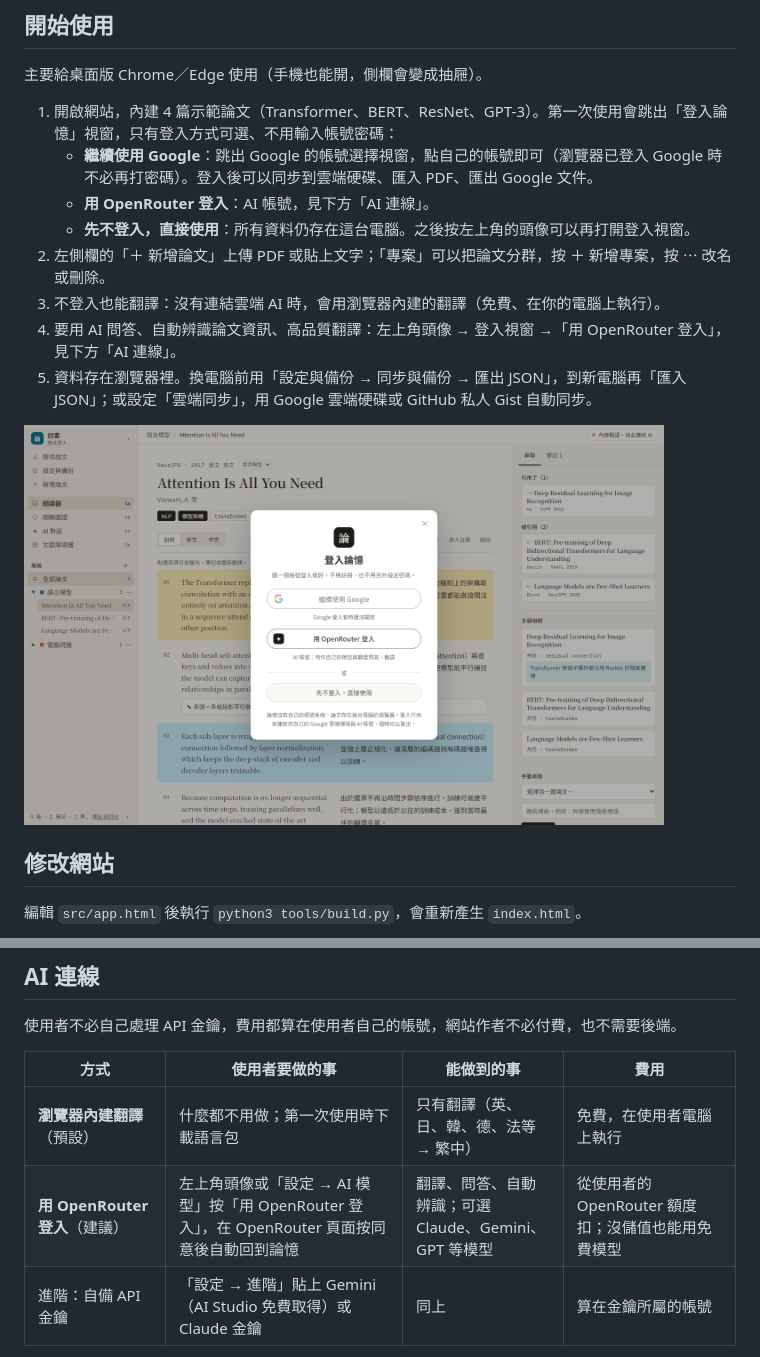
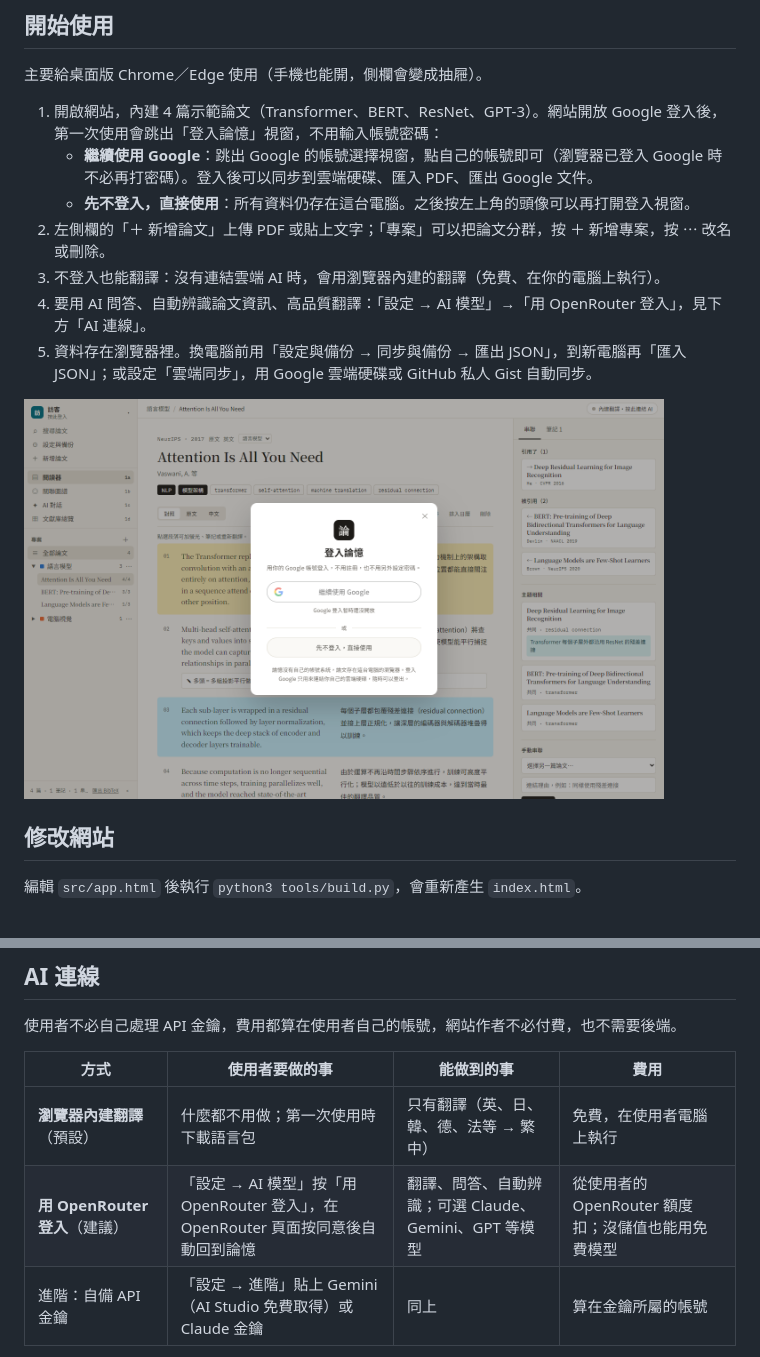
Before and after one commit to charleslin2003-prog/Journal-Article-Memory-Tool, a Markdown page: README.md, 2 parts joined by grey strips. Rendered like a GitHub page; pictures changed too: docs/screenshots/login.png.

```diff
--- a/README.md
+++ b/README.md
@@ -26,12 +26,11 @@
 
 主要給桌面版 Chrome／Edge 使用（手機也能開，側欄會變成抽屜）。
 
-1. 開啟網站，內建 4 篇示範論文（Transformer、BERT、ResNet、GPT-3）。第一次使用會跳出「登入論憶」視窗，只有登入方式可選、不用輸入帳號密碼：
+1. 開啟網站，內建 4 篇示範論文（Transformer、BERT、ResNet、GPT-3）。網站開放 Google 登入後，第一次使用會跳出「登入論憶」視窗，不用輸入帳號密碼：
    - **繼續使用 Google**：跳出 Google 的帳號選擇視窗，點自己的帳號即可（瀏覽器已登入 Google 時不必再打密碼）。登入後可以同步到雲端硬碟、匯入 PDF、匯出 Google 文件。
-   - **用 OpenRouter 登入**：AI 帳號，見下方「AI 連線」。
    - **先不登入，直接使用**：所有資料仍存在這台電腦。之後按左上角的頭像可以再打開登入視窗。
 2. 左側欄的「＋ 新增論文」上傳 PDF 或貼上文字；「專案」可以把論文分群，按 ＋ 新增專案，按 ⋯ 改名或刪除。
 3. 不登入也能翻譯：沒有連結雲端 AI 時，會用瀏覽器內建的翻譯（免費、在你的電腦上執行）。
-4. 要用 AI 問答、自動辨識論文資訊、高品質翻譯：左上角頭像 → 登入視窗 →「用 OpenRouter 登入」，見下方「AI 連線」。
+4. 要用 AI 問答、自動辨識論文資訊、高品質翻譯：「設定 → AI 模型」→「用 OpenRouter 登入」，見下方「AI 連線」。
 5. 資料存在瀏覽器裡。換電腦前用「設定與備份 → 同步與備份 → 匯出 JSON」，到新電腦再「匯入 JSON」；或設定「雲端同步」，用 Google 雲端硬碟或 GitHub 私人 Gist 自動同步。
 
@@ -48,7 +47,7 @@
 | 方式 | 使用者要做的事 | 能做到的事 | 費用 |
 |---|---|---|---|
 | **瀏覽器內建翻譯**（預設） | 什麼都不用做；第一次使用時下載語言包 | 只有翻譯（英、日、韓、德、法等 → 繁中） | 免費，在使用者電腦上執行 |
-| **用 OpenRouter 登入**（建議） | 左上角頭像或「設定 → AI 模型」按「用 OpenRouter 登入」，在 OpenRouter 頁面按同意後自動回到論憶 | 翻譯、問答、自動辨識；可選 Claude、Gemini、GPT 等模型 | 從使用者的 OpenRouter 額度扣；沒儲值也能用免費模型 |
+| **用 OpenRouter 登入**（建議） | 「設定 → AI 模型」按「用 OpenRouter 登入」，在 OpenRouter 頁面按同意後自動回到論憶 | 翻譯、問答、自動辨識；可選 Claude、Gemini、GPT 等模型 | 從使用者的 OpenRouter 額度扣；沒儲值也能用免費模型 |
 | 進階：自備 API 金鑰 | 「設定 → 進階」貼上 Gemini（AI Studio 免費取得）或 Claude 金鑰 | 同上 | 算在金鑰所屬的帳號 |
 
 - **翻譯模式**（設定 → AI 模型）：自動（有雲端 AI 用 AI，沒有用內建）、一律內建、一律雲端 AI。內建翻譯的段落會標「內建翻譯」，點段落可以「用 AI 重新翻譯」。
```
Also changed, not shown: other parts of README.md (+1 -1 lines), 功能說明.md (+1 -1 lines), 待辦事項.md (+1 -1 lines), 2 other files.
